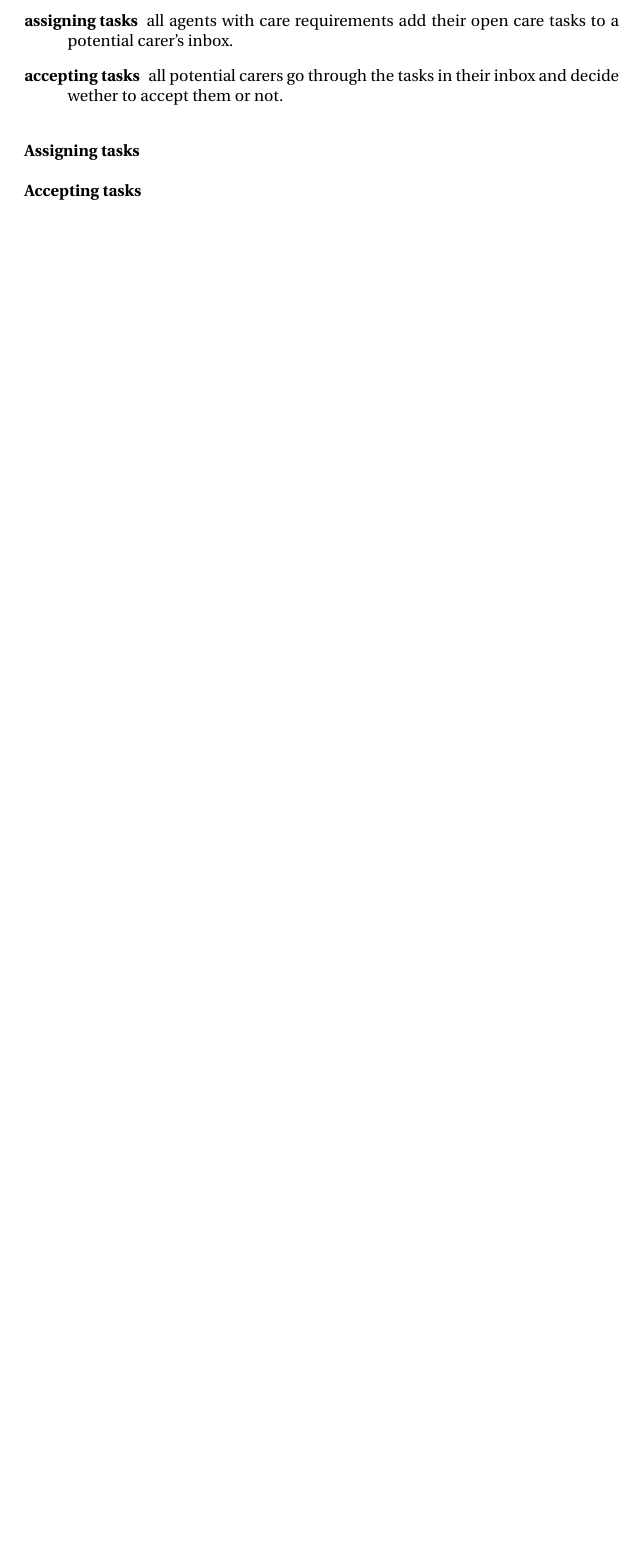
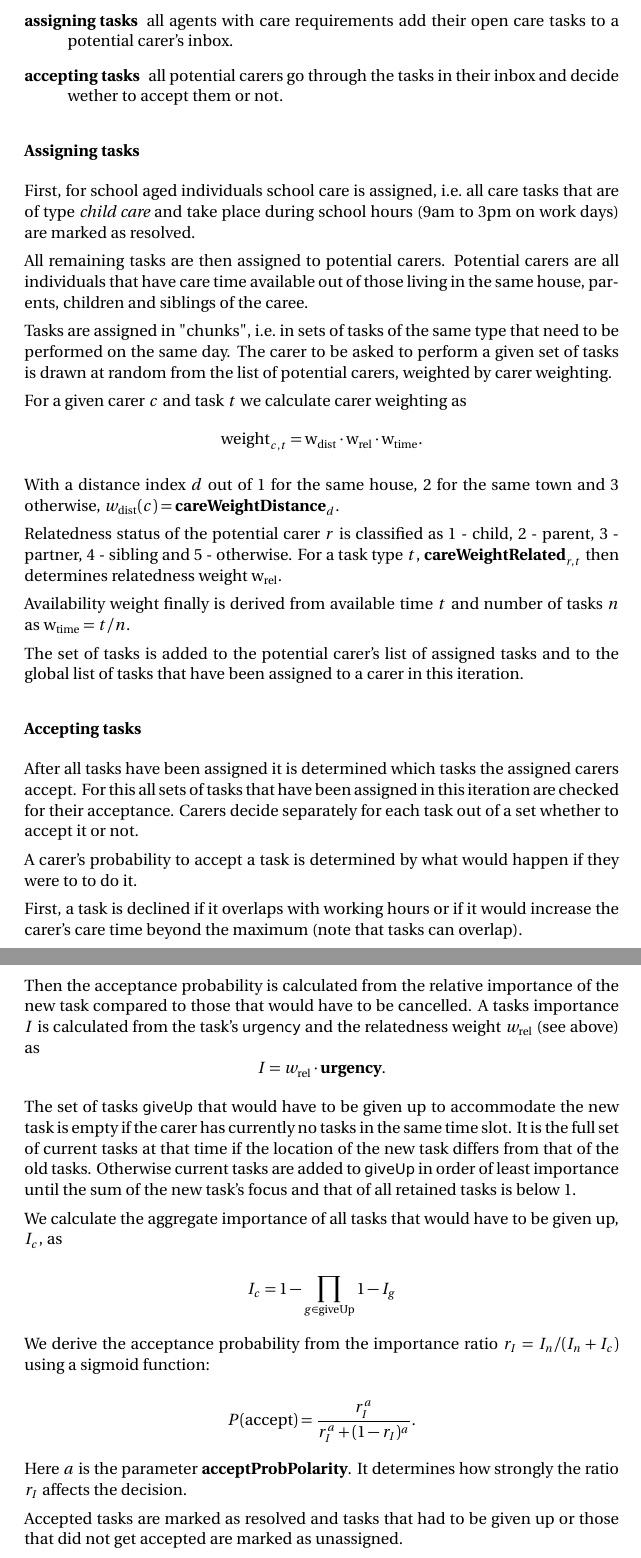
Before and after one commit to mhinsch/LPMCalib, a LaTeX document (docs/model_docs.tex): part of page 11 of 11 before the commit and two parts of pages 11 and 12 of 12 after it, the two joined at a grey line, cut so that both start at the same text, the shorter picture padded with empty space. Compiled offline with pdfLaTeX.

Commit message:
misc; docs

```diff
--- a/docs/model_docs.tex
+++ b/docs/model_docs.tex
@@ -431,7 +431,55 @@ To distribute the available care to individuals with care need the following is
 
 \subsubsection*{Assigning tasks}
 
+First, for school aged individuals school care is assigned, i.e.~all care tasks that are of type \emph{child care} and take place during school hours (9am to 3pm on work days) are marked as resolved.
+
+All remaining tasks are then assigned to potential carers. Potential carers are all individuals that have care time available out of those living in the same house, parents, children and siblings of the caree.
+
+Tasks are assigned in "chunks", i.e.~in sets of tasks of the same type that need to be performed on the same day. The carer to be asked to perform a given set of tasks is drawn at random from the list of potential carers, weighted by carer weighting.
+
+For a given carer $c$ and task $t$ we calculate carer weighting as
+\[
+\textrm{weight}_{c,t} = \textrm{w}_\textrm{dist} \cdot \textrm{w}_\textrm{rel} \cdot \textrm{w}_\textrm{time}.
+\]
+
+With a distance index $d$ out of 1 for the same house, 2 for the same town and 3 otherwise, $w_\textrm{dist}(c) = \textbf{careWeightDistance}_d$.
+
+Relatedness status of the potential carer $r$ is classified as 1 - child, 2 - parent, 3 - partner, 4 - sibling and 5 - otherwise. For a task type $t$, $\textbf{careWeightRelated}_{r,t}$ then determines relatedness weight $\textrm{w}_\textrm{rel}$.
+
+Availability weight finally is derived from available time $t$ and number of tasks $n$ as $\textrm{w}_\textrm{time} = t/n$.
+
+The set of tasks is added to the potential carer's list of assigned tasks and to the global list of tasks that have been assigned to a carer in this iteration.
+
+
 \subsubsection*{Accepting tasks}
 
+After all tasks have been assigned it is determined which tasks the assigned carers accept. For this all sets of tasks that have been assigned in this iteration are checked for their acceptance. Carers decide separately for each task out of a set whether to accept it or not.
+
+A carer's probability to accept a task is determined by what would happen if they were to to do it.
+
+First, a task is declined if it overlaps with working hours or if it would increase the carer's care time beyond the maximum (note that tasks can overlap).
+
+Then the acceptance probability is calculated from the relative importance of the new task compared to those that would have to be cancelled. A tasks importance $I$ is calculated from the task's \textsf{urgency} and the relatedness weight $w_\textrm{rel}$ (see above) as
+\[
+I = w_\textrm{rel} \cdot \textbf{urgency}.
+\]
+
+The set of tasks \textsf{giveUp} that would have to be given up to accommodate the new task is empty if the carer has currently no tasks in the same time slot. It is the full set of current tasks at that time if the location of the new task differs from that of the old tasks. Otherwise current tasks are added to \textsf{giveUp} in order of least importance until the sum of the new task's focus and that of all retained tasks is below 1.
+
+We calculate the aggregate importance of all tasks that would have to be given up, $I_c$, as
+
+\[
+I_c = 1-\prod_{g\in\textrm{giveUp}}1-I_g
+\]
+
+We derive the acceptance probability from the importance ratio $r_I = I_n/(I_n+I_c)$ using a sigmoid function:
+
+\[
+P(\textrm{accept}) = \frac{r_I^a}{r_I^a + (1-r_I)^a}.
+\]
+
+Here $a$ is the parameter \textbf{acceptProbPolarity}. It determines how strongly the ratio $r_I$ affects the decision.
+
+Accepted tasks are marked as resolved and tasks that had to be given up or those that did not get accepted are marked as unassigned.
 
 \end{document}
```
Also changed, not shown: docs/model_docs.tex (2 more changed lines), 1 other file.
